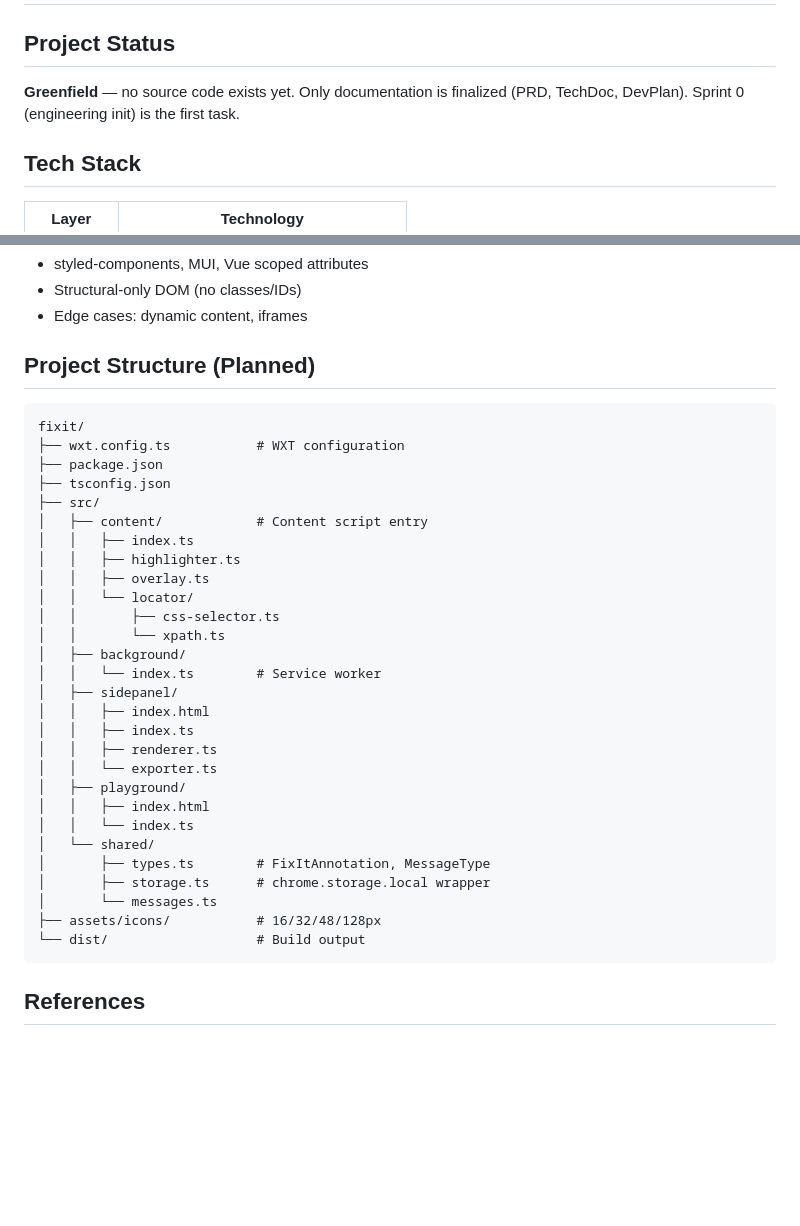
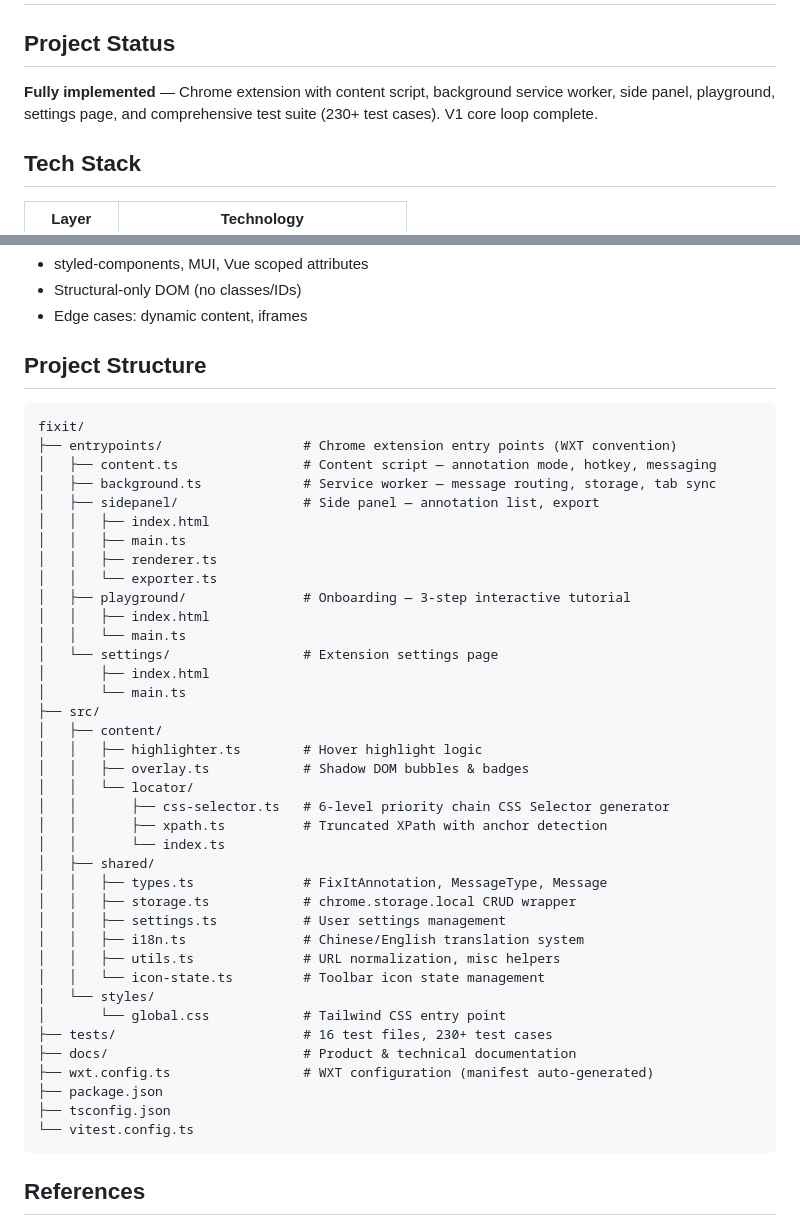
Before and after one commit to zopiya/fixit, a Markdown page: AGENTS.md, 2 parts joined by grey strips. Rendered like a GitHub page; blank space fills up the shorter version.

````diff
--- a/AGENTS.md
+++ b/AGENTS.md
@@ -2,7 +2,7 @@
 
 ## Project Status
 
-**Greenfield** — no source code exists yet. Only documentation is finalized (PRD, TechDoc, DevPlan). Sprint 0 (engineering init) is the first task.
+**Fully implemented** — Chrome extension with content script, background service worker, side panel, playground, settings page, and comprehensive test suite (230+ test cases). V1 core loop complete.
 
 ## Tech Stack
 
@@ -58,37 +58,47 @@ bun run test src/content/locator/css-selector.spec.ts  # Single file
 - Structural-only DOM (no classes/IDs)
 - Edge cases: dynamic content, iframes
 
-## Project Structure (Planned)
+## Project Structure
 
 ```
 fixit/
-├── wxt.config.ts           # WXT configuration
+├── entrypoints/                  # Chrome extension entry points (WXT convention)
+│   ├── content.ts                # Content script — annotation mode, hotkey, messaging
+│   ├── background.ts             # Service worker — message routing, storage, tab sync
+│   ├── sidepanel/                # Side panel — annotation list, export
+│   │   ├── index.html
+│   │   ├── main.ts
+│   │   ├── renderer.ts
+│   │   └── exporter.ts
+│   ├── playground/               # Onboarding — 3-step interactive tutorial
+│   │   ├── index.html
+│   │   └── main.ts
+│   └── settings/                 # Extension settings page
+│       ├── index.html
+│       └── main.ts
+├── src/
+│   ├── content/
+│   │   ├── highlighter.ts        # Hover highlight logic
+│   │   ├── overlay.ts            # Shadow DOM bubbles & badges
+│   │   └── locator/
+│   │       ├── css-selector.ts   # 6-level priority chain CSS Selector generator
+│   │       ├── xpath.ts          # Truncated XPath with anchor detection
+│   │       └── index.ts
+│   ├── shared/
+│   │   ├── types.ts              # FixItAnnotation, MessageType, Message
+│   │   ├── storage.ts            # chrome.storage.local CRUD wrapper
+│   │   ├── settings.ts           # User settings management
+│   │   ├── i18n.ts               # Chinese/English translation system
+│   │   ├── utils.ts              # URL normalization, misc helpers
+│   │   └── icon-state.ts         # Toolbar icon state management
+│   └── styles/
+│       └── global.css            # Tailwind CSS entry point
+├── tests/                        # 16 test files, 230+ test cases
+├── docs/                         # Product & technical documentation
+├── wxt.config.ts                 # WXT configuration (manifest auto-generated)
 ├── package.json
 ├── tsconfig.json
-├── src/
-│   ├── content/            # Content script entry
-│   │   ├── index.ts
-│   │   ├── highlighter.ts
-│   │   ├── overlay.ts
-│   │   └── locator/
-│   │       ├── css-selector.ts
-│   │       └── xpath.ts
-│   ├── background/
-│   │   └── index.ts        # Service worker
-│   ├── sidepanel/
-│   │   ├── index.html
-│   │   ├── index.ts
-│   │   ├── renderer.ts
-│   │   └── exporter.ts
-│   ├── playground/
-│   │   ├── index.html
-│   │   └── index.ts
-│   └── shared/
-│       ├── types.ts        # FixItAnnotation, MessageType
-│       ├── storage.ts      # chrome.storage.local wrapper
-│       └── messages.ts
-├── assets/icons/           # 16/32/48/128px
-└── dist/                   # Build output
+└── vitest.config.ts
 ```
 
 ## References
````
Also changed, not shown: README.md (+35 -34 lines), README.zh-CN.md (added, +279 -0 lines).
